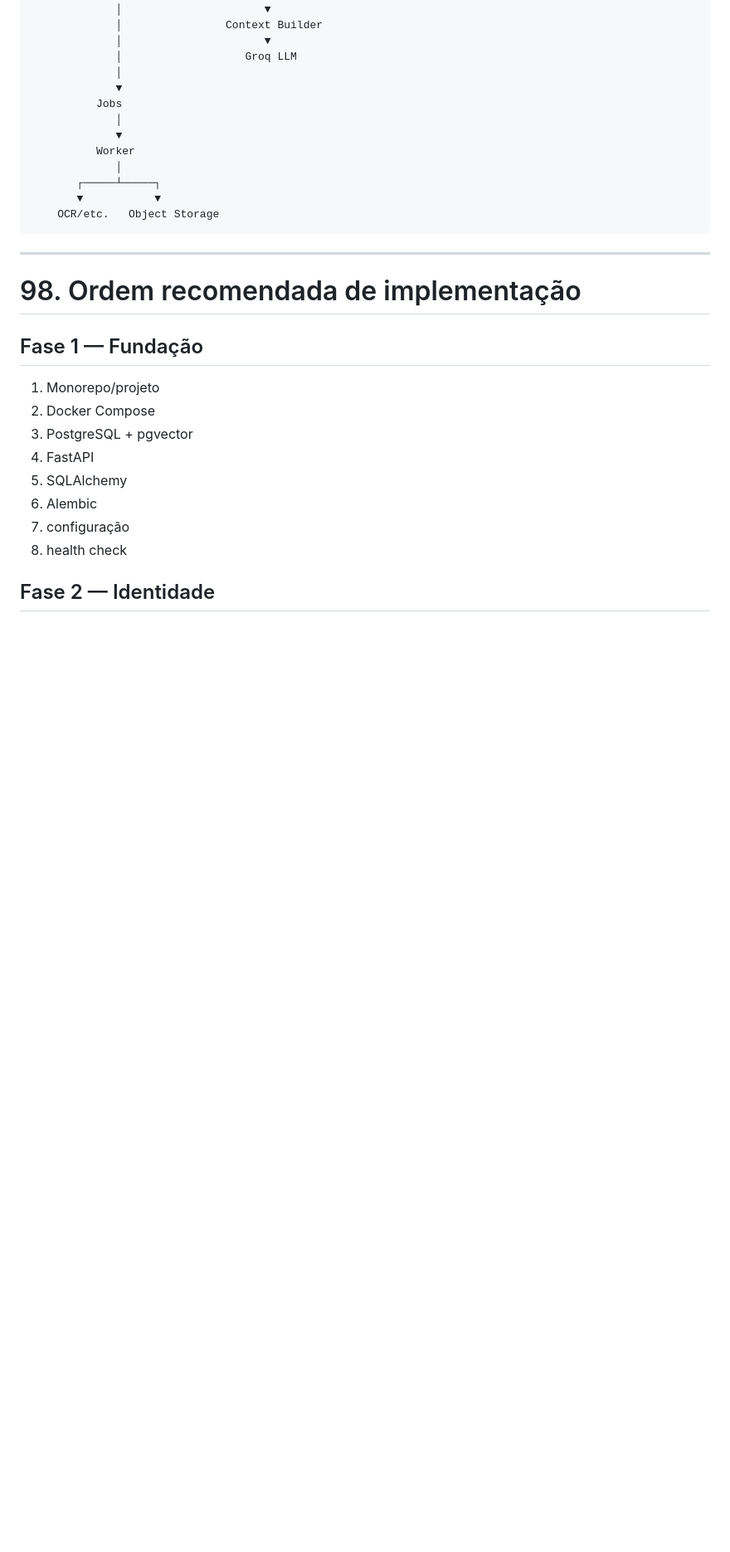
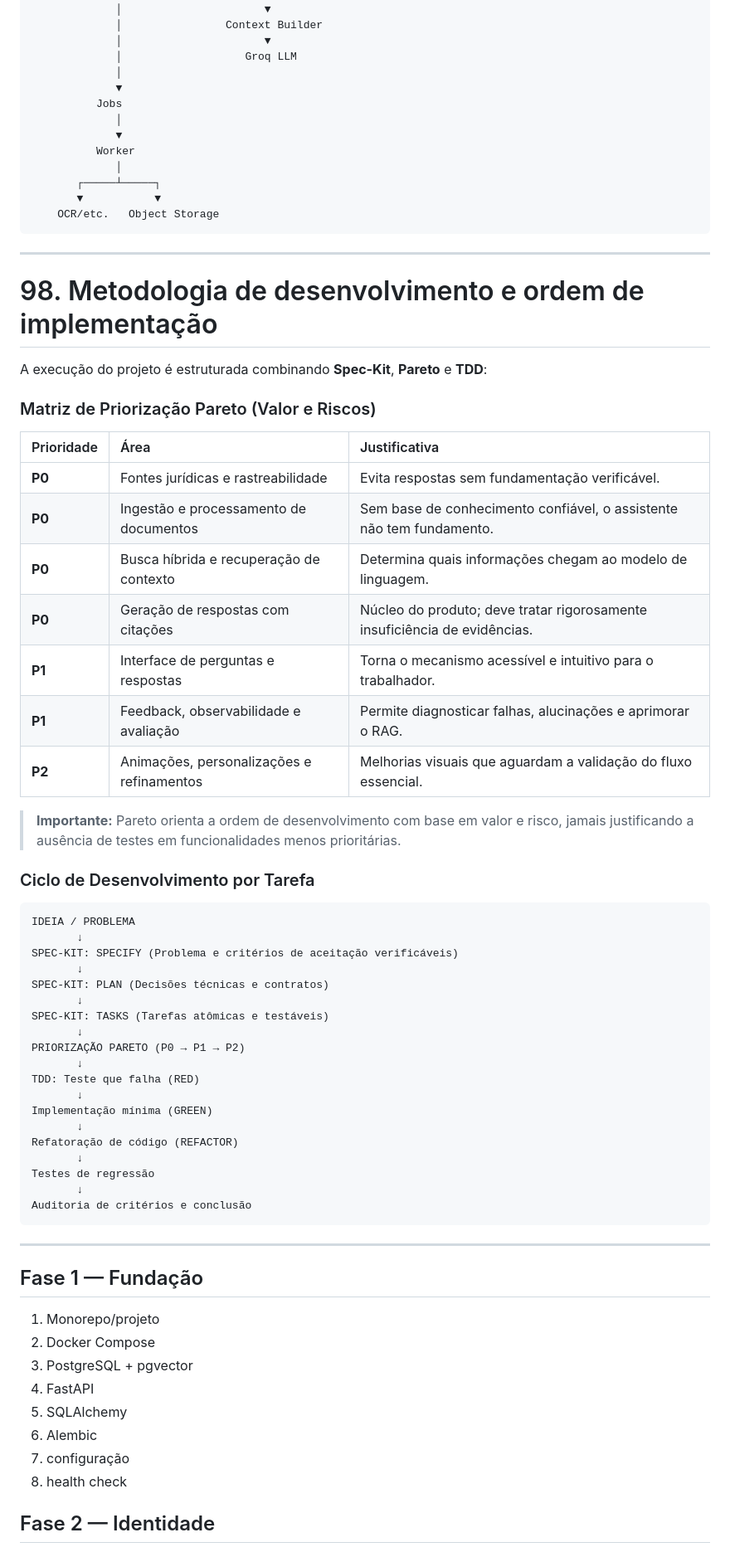
Before and after one commit to GabrielaGavi/assistente-ia-direitos-trabalhistas, a Markdown page: OVERVIEW TÉCNICO.md, the part around one of its changes. Shown at 83% size. GitHub-like rendering; blank space fills up the shorter version.

Commit message:
docs: update overview details

````diff
--- a/OVERVIEW TÉCNICO.md
+++ b/OVERVIEW TÉCNICO.md
@@ -2749,7 +2759,49 @@ A arquitetura final pode ser resumida assim:
 
 ---
 
-# 98\. Ordem recomendada de implementação
+# 98\. Metodologia de desenvolvimento e ordem de implementação
+
+A execução do projeto é estruturada combinando **Spec-Kit**, **Pareto** e **TDD**:
+
+### Matriz de Priorização Pareto (Valor e Riscos)
+
+| Prioridade | Área | Justificativa |
+| :--- | :--- | :--- |
+| **P0** | Fontes jurídicas e rastreabilidade | Evita respostas sem fundamentação verificável. |
+| **P0** | Ingestão e processamento de documentos | Sem base de conhecimento confiável, o assistente não tem fundamento. |
+| **P0** | Busca híbrida e recuperação de contexto | Determina quais informações chegam ao modelo de linguagem. |
+| **P0** | Geração de respostas com citações | Núcleo do produto; deve tratar rigorosamente insuficiência de evidências. |
+| **P1** | Interface de perguntas e respostas | Torna o mecanismo acessível e intuitivo para o trabalhador. |
+| **P1** | Feedback, observabilidade e avaliação | Permite diagnosticar falhas, alucinações e aprimorar o RAG. |
+| **P2** | Animações, personalizações e refinamentos | Melhorias visuais que aguardam a validação do fluxo essencial. |
+
+> **Importante:** Pareto orienta a ordem de desenvolvimento com base em valor e risco, jamais justificando a ausência de testes em funcionalidades menos prioritárias.
+
+### Ciclo de Desenvolvimento por Tarefa
+
+``` text
+IDEIA / PROBLEMA
+       ↓
+SPEC-KIT: SPECIFY (Problema e critérios de aceitação verificáveis)
+       ↓
+SPEC-KIT: PLAN (Decisões técnicas e contratos)
+       ↓
+SPEC-KIT: TASKS (Tarefas atômicas e testáveis)
+       ↓
+PRIORIZAÇÃO PARETO (P0 → P1 → P2)
+       ↓
+TDD: Teste que falha (RED)
+       ↓
+Implementação mínima (GREEN)
+       ↓
+Refatoração de código (REFACTOR)
+       ↓
+Testes de regressão
+       ↓
+Auditoria de critérios e conclusão
+```
+
+---
 
 ## Fase 1 — Fundação
 
````
Also changed, not shown: other parts of OVERVIEW TÉCNICO.md (+10 -0 lines).
